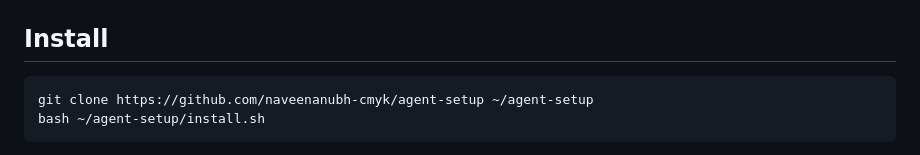
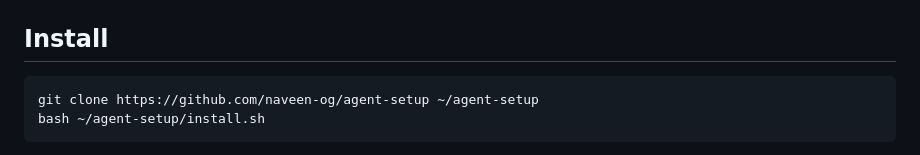
Before and after one commit to naveen-og/agent-setup, a Markdown page: README.md, the part around the change. GitHub-like rendering.

Commit message:
fix: clone URL in README
Co-Authored-By: Claude Opus 4.8 <noreply@anthropic.com>

````diff
--- a/README.md
+++ b/README.md
@@ -47,7 +47,7 @@ not knowledge, discipline.
 ## Install
 
 ```bash
-git clone https://github.com/naveenanubh-cmyk/agent-setup ~/agent-setup
+git clone https://github.com/naveen-og/agent-setup ~/agent-setup
 bash ~/agent-setup/install.sh
 ```
 
````
